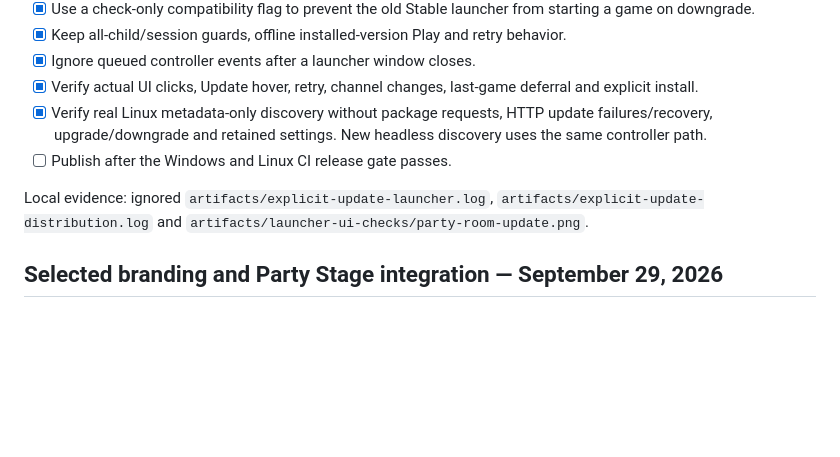
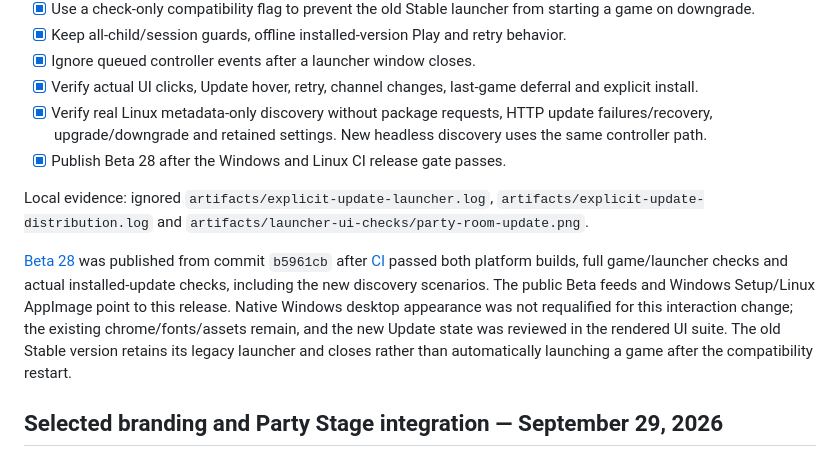
Before and after one commit to ConcosHut/LuckerParty, a Markdown page: docs/launcher-polish-checklist.md, the part around the change. Rendered like a GitHub page; blank space fills up the shorter version.

```diff
--- a/docs/launcher-polish-checklist.md
+++ b/docs/launcher-polish-checklist.md
@@ -19,11 +19,22 @@ space usage and Settings navigation, with native verification in the Windows VM.
 - [x] Verify actual UI clicks, Update hover, retry, channel changes, last-game deferral and explicit install.
 - [x] Verify real Linux metadata-only discovery without package requests, HTTP update failures/recovery,
       upgrade/downgrade and retained settings. New headless discovery uses the same controller path.
-- [ ] Publish after the Windows and Linux CI release gate passes.
+- [x] Publish Beta 28 after the Windows and Linux CI release gate passes.
 
 Local evidence: ignored `artifacts/explicit-update-launcher.log`,
 `artifacts/explicit-update-distribution.log` and
 `artifacts/launcher-ui-checks/party-room-update.png`.
+
+[Beta 28](https://github.com/ConcosHut/LuckerParty/releases/tag/v0.3.0-beta.28)
+was published from commit `b5961cb` after
+[CI](https://github.com/ConcosHut/LuckerParty/actions/runs/36569897929) passed
+both platform builds, full game/launcher checks and actual installed-update
+checks, including the new discovery scenarios. The public Beta feeds and
+Windows Setup/Linux AppImage point to this release. Native Windows desktop
+appearance was not requalified for this interaction change; the existing
+chrome/fonts/assets remain, and the new Update state was reviewed in the
+rendered UI suite. The old Stable version retains its legacy launcher and
+closes rather than automatically launching a game after the compatibility restart.
 
 ## Selected branding and Party Stage integration — September 29, 2026
 
```
Also changed, not shown: README.md (+3 -1 lines), docs/releases.md (+1 -1 lines).
